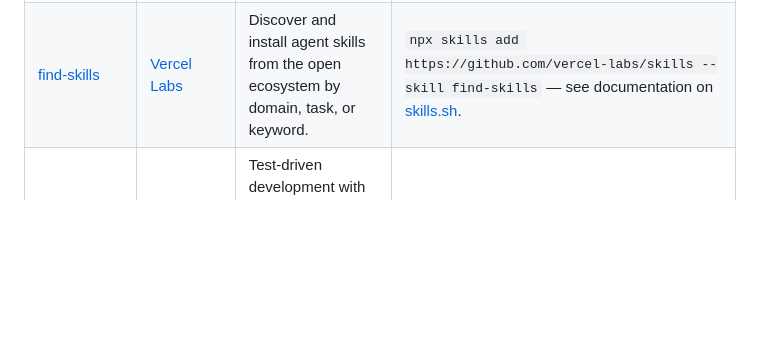
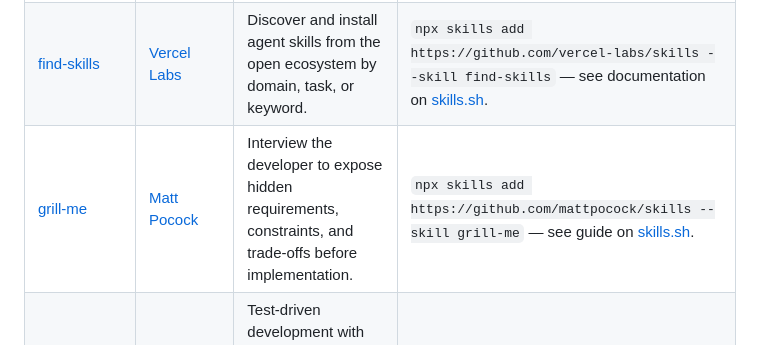
Before and after one commit to LucasLydio/skillpper, a Markdown page: RECOMENDATIONS.md, the part around the change. GitHub-like rendering; blank space fills up the shorter version.

Commit message:
docs: add canonical grill-me recommendation

```diff
--- a/RECOMENDATIONS.md
+++ b/RECOMENDATIONS.md
@@ -10,6 +10,7 @@ A curated index of skills and collections created and maintained by other author
 | [Skills for Real Engineers](https://github.com/mattpocock/skills) | [Matt Pocock](https://github.com/mattpocock) | A collection for clarifying requirements, planning changes, test-driven development, debugging, and software design. | `npx skills add https://github.com/mattpocock/skills` — follow the repository's [installation guide](https://github.com/mattpocock/skills#installation-30-second-setup), including its setup skill. |
 | [gstack](https://github.com/garrytan/gstack/tree/main) | [Garry Tan](https://github.com/garrytan) | A collection of workflows for product planning, design reviews, code reviews, browser QA, and releases. | Follow the project's [setup instructions](https://github.com/garrytan/gstack/tree/main#install--30-seconds) for your agent; gstack includes tooling that requires its own setup. |
 | [find-skills](https://www.skills.sh/vercel-labs/skills/find-skills) | [Vercel Labs](https://github.com/vercel-labs) | Discover and install agent skills from the open ecosystem by domain, task, or keyword. | `npx skills add https://github.com/vercel-labs/skills --skill find-skills` — see documentation on [skills.sh](https://www.skills.sh/vercel-labs/skills/find-skills). |
+| [grill-me](https://www.skills.sh/mattpocock/skills/grill-me) | [Matt Pocock](https://github.com/mattpocock) | Interview the developer to expose hidden requirements, constraints, and trade-offs before implementation. | `npx skills add https://github.com/mattpocock/skills --skill grill-me` — see guide on [skills.sh](https://www.skills.sh/mattpocock/skills/grill-me). |
 | [tdd](https://www.skills.sh/mattpocock/skills/tdd) | [Matt Pocock](https://github.com/mattpocock) | Test-driven development with vertical slices, behavior-focused tests at pre-agreed seams, and red-green-refactor cycles. | `npx skills add https://github.com/mattpocock/skills --skill tdd` — see guide on [skills.sh](https://www.skills.sh/mattpocock/skills/tdd). |
 | [improve-codebase-architecture](https://www.skills.sh/mattpocock/skills/improve-codebase-architecture) | [Matt Pocock](https://github.com/mattpocock) | Surface architectural friction in churned files and propose module-deepening refactors for testability. | `npx skills add https://github.com/mattpocock/skills --skill improve-codebase-architecture` — see details on [skills.sh](https://www.skills.sh/mattpocock/skills/improve-codebase-architecture). |
 | [prototype](https://www.skills.sh/mattpocock/skills/prototype) | [Matt Pocock](https://github.com/mattpocock) | Build throwaway logic walkthroughs or multi-variation UI prototypes to answer design questions. | `npx skills add https://github.com/mattpocock/skills --skill prototype` — see details on [skills.sh](https://www.skills.sh/mattpocock/skills/prototype). |
```
